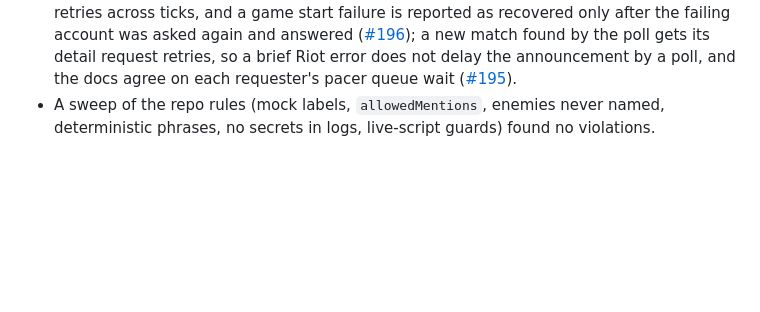
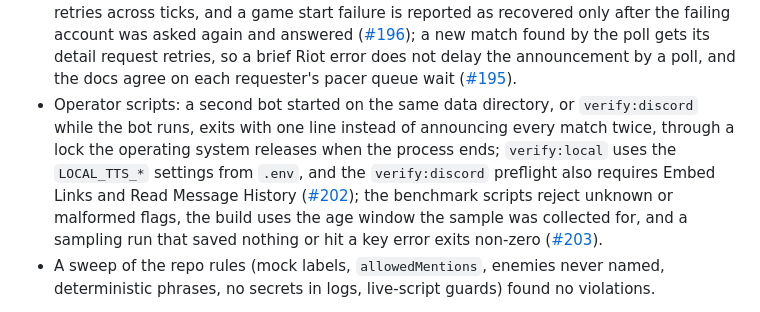
Before and after one commit to ryangandev/m-advisor, a Markdown page: docs/status.md, the part around one of its changes. Drawn GitHub-style; blank space fills up the shorter version.

Commit message:
docs: record the operator scripts audit fixes (#198-#203) in status

```diff
--- a/docs/status.md
+++ b/docs/status.md
@@ -171,6 +171,7 @@ Each logic fix had an independent review or a mutation-checked self-review befor
 - Timeline and 车队内战: 全身而退 and 第一个倒下 are claimed only when no death anywhere on the map contradicts them ([#182](https://github.com/ryangandev/m-advisor/pull/182)), a timeline request waits at most 2 seconds for its pacer turn so it ends within the monitor's 8 second wait, and the site's 车队内战 page matches the code on split teams and the 相对背锅 line ([#183](https://github.com/ryangandev/m-advisor/pull/183)).
 - Game start: a found game's 军师赛前锦囊 card goes out before the remaining accounts are asked, and a failure that keeps hitting one account is logged once while the others work ([#189](https://github.com/ryangandev/m-advisor/pull/189)); a legacy global migration that fails partway names the commands it already retired ([#188](https://github.com/ryangandev/m-advisor/pull/188)).
 - Cross-fix review: four or more members queued together keep their 段位变化 start-rank retries across ticks, and a game start failure is reported as recovered only after the failing account was asked again and answered ([#196](https://github.com/ryangandev/m-advisor/pull/196)); a new match found by the poll gets its detail request retries, so a brief Riot error does not delay the announcement by a poll, and the docs agree on each requester's pacer queue wait ([#195](https://github.com/ryangandev/m-advisor/pull/195)).
+- Operator scripts: a second bot started on the same data directory, or `verify:discord` while the bot runs, exits with one line instead of announcing every match twice, through a lock the operating system releases when the process ends; `verify:local` uses the `LOCAL_TTS_*` settings from `.env`, and the `verify:discord` preflight also requires Embed Links and Read Message History ([#202](https://github.com/ryangandev/m-advisor/pull/202)); the benchmark scripts reject unknown or malformed flags, the build uses the age window the sample was collected for, and a sampling run that saved nothing or hit a key error exits non-zero ([#203](https://github.com/ryangandev/m-advisor/pull/203)).
 - A sweep of the repo rules (mock labels, `allowedMentions`, enemies never named, deterministic phrases, no secrets in logs, live-script guards) found no violations.
 
 Before #102, running `npm run check` in the main checkout opened Ryan's real `.data/bot.sqlite3` through the GuildDelete test and upgraded it from v5 to v7, writing `.data/bot.sqlite3.v5.bak`.
```
Also changed, not shown: other parts of docs/status.md (+2 -2 lines).
